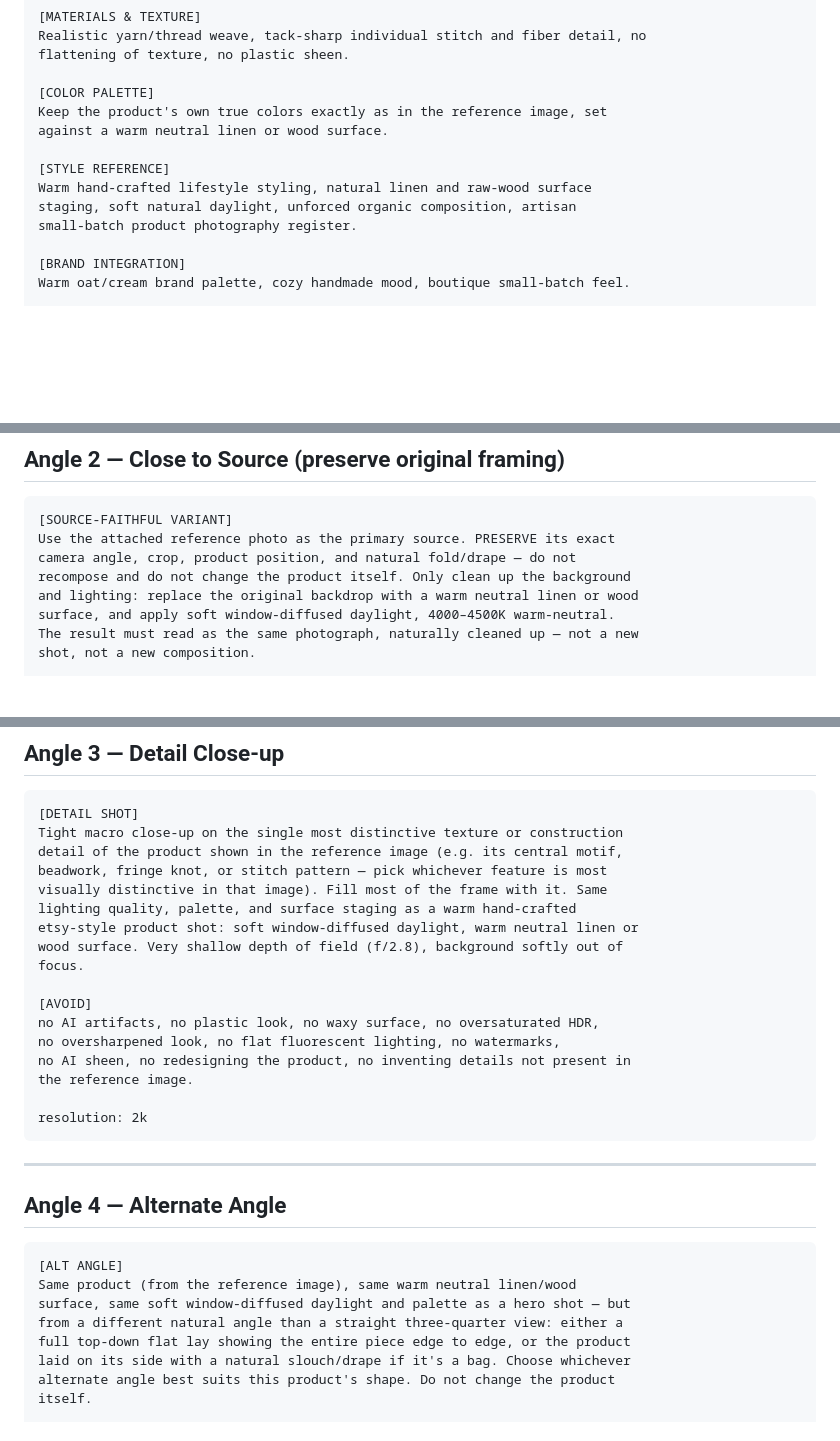
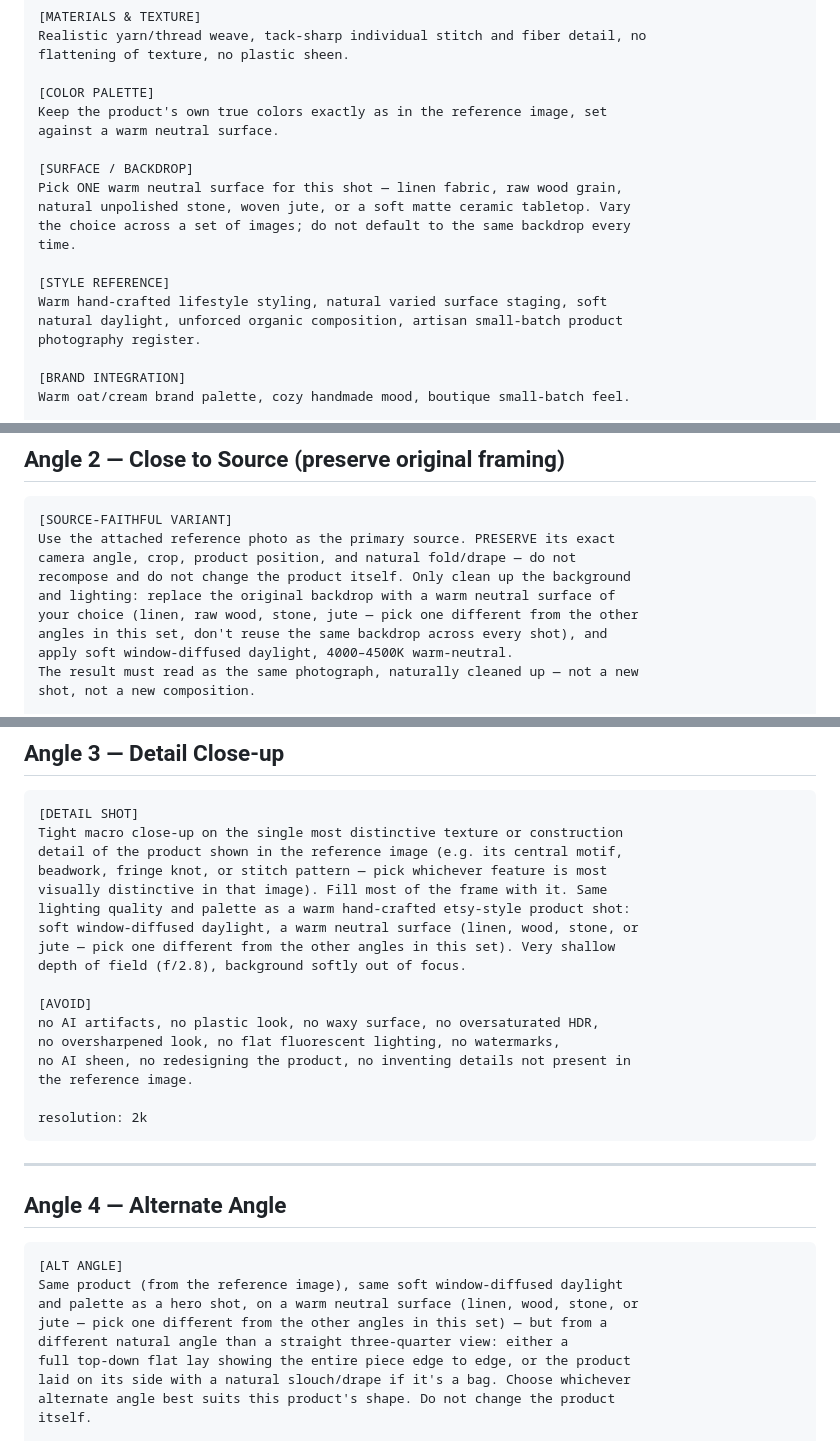
Before and after one commit to AyanDebnath88/Stitch-Twirl, a Markdown page: scripts/product-photo-prompts.md, 3 parts joined by grey strips. Rendered like a GitHub page; blank space fills up the shorter version.

Commit message:
Vary the backdrop surface across the 4 angle prompts
Each prompt now picks from linen/wood/stone/jute rather than always
the same fixed linen-or-wood line, with an explicit "don't repeat the
same backdrop across the set" instruction.

Co-Authored-By: Claude Sonnet 5 <noreply@anthropic.com>

````diff
--- a/scripts/product-photo-prompts.md
+++ b/scripts/product-photo-prompts.md
@@ -52,12 +52,18 @@ flattening of texture, no plastic sheen.
 
 [COLOR PALETTE]
 Keep the product's own true colors exactly as in the reference image, set
-against a warm neutral linen or wood surface.
+against a warm neutral surface.
+
+[SURFACE / BACKDROP]
+Pick ONE warm neutral surface for this shot — linen fabric, raw wood grain,
+natural unpolished stone, woven jute, or a soft matte ceramic tabletop. Vary
+the choice across a set of images; do not default to the same backdrop every
+time.
 
 [STYLE REFERENCE]
-Warm hand-crafted lifestyle styling, natural linen and raw-wood surface
-staging, soft natural daylight, unforced organic composition, artisan
-small-batch product photography register.
+Warm hand-crafted lifestyle styling, natural varied surface staging, soft
+natural daylight, unforced organic composition, artisan small-batch product
+photography register.
 
 [BRAND INTEGRATION]
 Warm oat/cream brand palette, cozy handmade mood, boutique small-batch feel.
@@ -91,8 +97,10 @@ resolution: 2k
 Use the attached reference photo as the primary source. PRESERVE its exact
 camera angle, crop, product position, and natural fold/drape — do not
 recompose and do not change the product itself. Only clean up the background
-and lighting: replace the original backdrop with a warm neutral linen or wood
-surface, and apply soft window-diffused daylight, 4000–4500K warm-neutral.
+and lighting: replace the original backdrop with a warm neutral surface of
+your choice (linen, raw wood, stone, jute — pick one different from the other
+angles in this set, don't reuse the same backdrop across every shot), and
+apply soft window-diffused daylight, 4000–4500K warm-neutral.
 The result must read as the same photograph, naturally cleaned up — not a new
 shot, not a new composition.
 
@@ -117,10 +125,10 @@ Tight macro close-up on the single most distinctive texture or construction
 detail of the product shown in the reference image (e.g. its central motif,
 beadwork, fringe knot, or stitch pattern — pick whichever feature is most
 visually distinctive in that image). Fill most of the frame with it. Same
-lighting quality, palette, and surface staging as a warm hand-crafted
-etsy-style product shot: soft window-diffused daylight, warm neutral linen or
-wood surface. Very shallow depth of field (f/2.8), background softly out of
-focus.
+lighting quality and palette as a warm hand-crafted etsy-style product shot:
+soft window-diffused daylight, a warm neutral surface (linen, wood, stone, or
+jute — pick one different from the other angles in this set). Very shallow
+depth of field (f/2.8), background softly out of focus.
 
 [AVOID]
 no AI artifacts, no plastic look, no waxy surface, no oversaturated HDR,
@@ -137,9 +145,10 @@ resolution: 2k
 
 ```
 [ALT ANGLE]
-Same product (from the reference image), same warm neutral linen/wood
-surface, same soft window-diffused daylight and palette as a hero shot — but
-from a different natural angle than a straight three-quarter view: either a
+Same product (from the reference image), same soft window-diffused daylight
+and palette as a hero shot, on a warm neutral surface (linen, wood, stone, or
+jute — pick one different from the other angles in this set) — but from a
+different natural angle than a straight three-quarter view: either a
 full top-down flat lay showing the entire piece edge to edge, or the product
 laid on its side with a natural slouch/drape if it's a bag. Choose whichever
 alternate angle best suits this product's shape. Do not change the product
````
